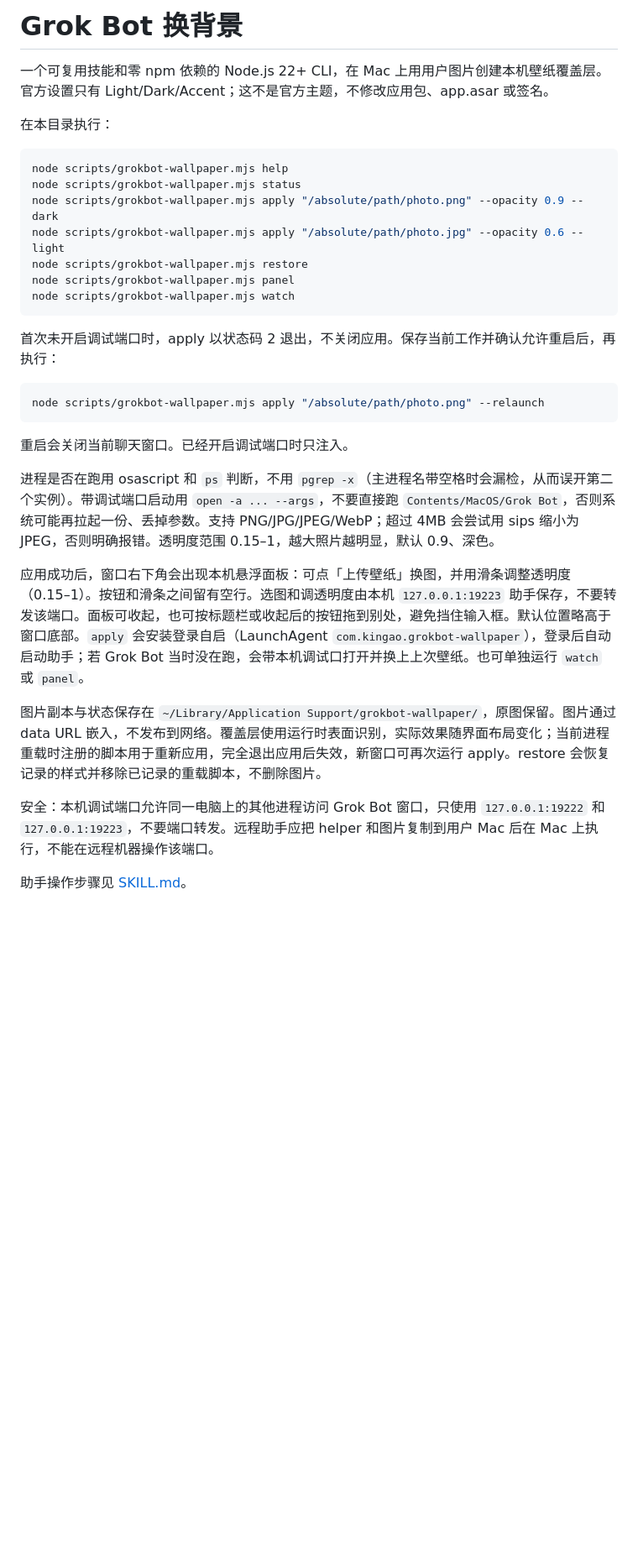
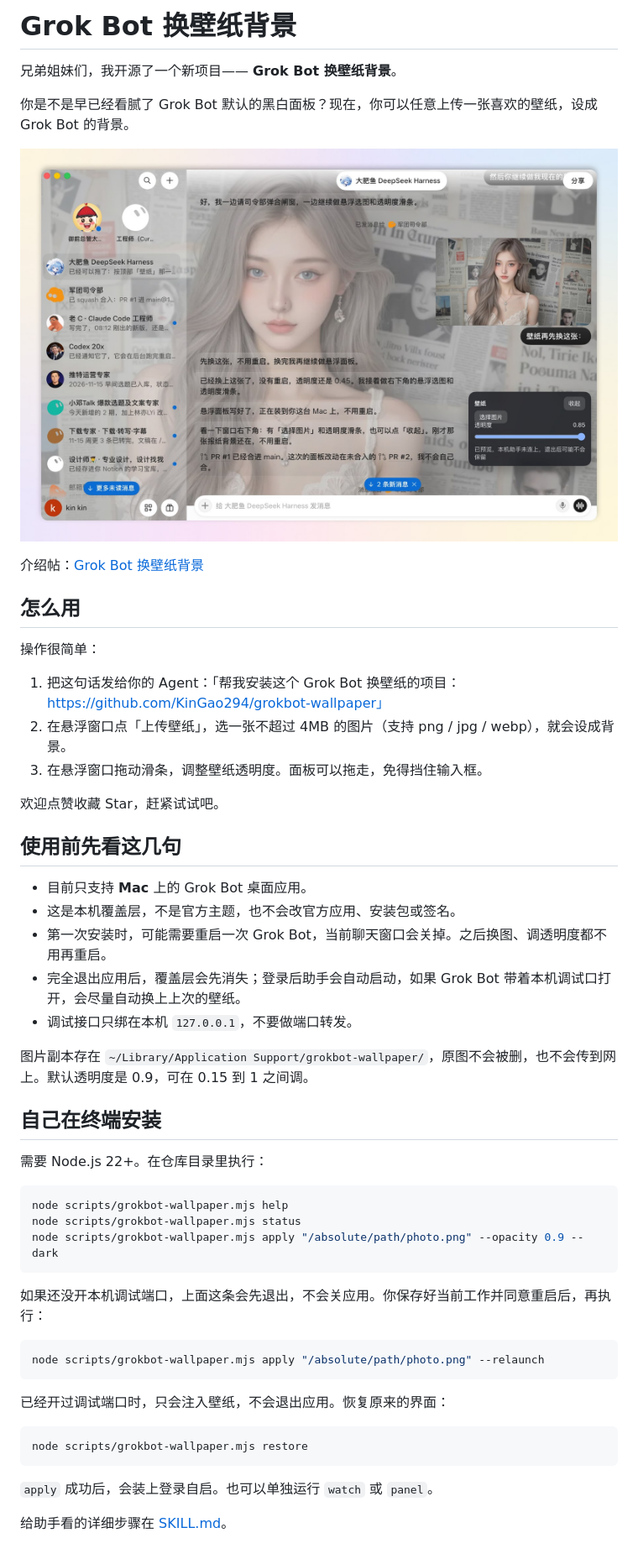
Before and after one commit to ANTAKAMAKI/grokbot-wallpaper, a Markdown page: README.md, the part around the change. Shown at 84% size. Drawn GitHub-style; pictures changed too: docs/screenshot.jpg (added); blank space fills up the shorter version.

Commit message:
Rewrite README in plain Chinese and add a screenshot (#3)
Lead with how to install through an agent, upload a wallpaper, and adjust opacity, and keep the CLI and safety notes further down.

````diff
--- a/README.md
+++ b/README.md
@@ -1,33 +1,55 @@
-# Grok Bot 换背景
+# Grok Bot 换壁纸背景
 
-一个可复用技能和零 npm 依赖的 Node.js 22+ CLI，在 Mac 上用用户图片创建本机壁纸覆盖层。官方设置只有 Light/Dark/Accent；这不是官方主题，不修改应用包、app.asar 或签名。
+兄弟姐妹们，我开源了一个新项目—— **Grok Bot 换壁纸背景**。
 
-在本目录执行：
+你是不是早已经看腻了 Grok Bot 默认的黑白面板？现在，你可以任意上传一张喜欢的壁纸，设成 Grok Bot 的背景。
+
+![在 Grok Bot 窗口里换壁纸、调整透明度](docs/screenshot.jpg)
+
+介绍帖：[Grok Bot 换壁纸背景](https://x.com/KinGao476942/status/2121763505665876302)
+
+## 怎么用
+
+操作很简单：
+
+1. 把这句话发给你的 Agent：「帮我安装这个 Grok Bot 换壁纸的项目：https://github.com/KinGao294/grokbot-wallpaper」
+2. 在悬浮窗口点「上传壁纸」，选一张不超过 4MB 的图片（支持 png / jpg / webp），就会设成背景。
+3. 在悬浮窗口拖动滑条，调整壁纸透明度。面板可以拖走，免得挡住输入框。
+
+欢迎点赞收藏 Star，赶紧试试吧。
+
+## 使用前先看这几句
+
+- 目前只支持 **Mac** 上的 Grok Bot 桌面应用。
+- 这是本机覆盖层，不是官方主题，也不会改官方应用、安装包或签名。
+- 第一次安装时，可能需要重启一次 Grok Bot，当前聊天窗口会关掉。之后换图、调透明度都不用再重启。
+- 完全退出应用后，覆盖层会先消失；登录后助手会自动启动，如果 Grok Bot 带着本机调试口打开，会尽量自动换上上次的壁纸。
+- 调试接口只绑在本机 `127.0.0.1`，不要做端口转发。
+
+图片副本存在 `~/Library/Application Support/grokbot-wallpaper/`，原图不会被删，也不会传到网上。默认透明度是 0.9，可在 0.15 到 1 之间调。
+
+## 自己在终端安装
+
+需要 Node.js 22+。在仓库目录里执行：
 
 ```bash
 node scripts/grokbot-wallpaper.mjs help
 node scripts/grokbot-wallpaper.mjs status
 node scripts/grokbot-wallpaper.mjs apply "/absolute/path/photo.png" --opacity 0.9 --dark
-node scripts/grokbot-wallpaper.mjs apply "/absolute/path/photo.jpg" --opacity 0.6 --light
-node scripts/grokbot-wallpaper.mjs restore
-node scripts/grokbot-wallpaper.mjs panel
-node scripts/grokbot-wallpaper.mjs watch
 ```
 
-首次未开启调试端口时，apply 以状态码 2 退出，不关闭应用。保存当前工作并确认允许重启后，再执行：
+如果还没开本机调试端口，上面这条会先退出，不会关应用。你保存好当前工作并同意重启后，再执行：
 
 ```bash
 node scripts/grokbot-wallpaper.mjs apply "/absolute/path/photo.png" --relaunch
 ```
 
-重启会关闭当前聊天窗口。已经开启调试端口时只注入。
+已经开过调试端口时，只会注入壁纸，不会退出应用。恢复原来的界面：
 
-进程是否在跑用 osascript 和 `ps` 判断，不用 `pgrep -x`（主进程名带空格时会漏检，从而误开第二个实例）。带调试端口启动用 `open -a ... --args`，不要直接跑 `Contents/MacOS/Grok Bot`，否则系统可能再拉起一份、丢掉参数。支持 PNG/JPG/JPEG/WebP；超过 4MB 会尝试用 sips 缩小为 JPEG，否则明确报错。透明度范围 0.15–1，越大照片越明显，默认 0.9、深色。
+```bash
+node scripts/grokbot-wallpaper.mjs restore
+```
 
-应用成功后，窗口右下角会出现本机悬浮面板：可点「上传壁纸」换图，并用滑条调整透明度（0.15–1）。按钮和滑条之间留有空行。选图和调透明度由本机 `127.0.0.1:19223` 助手保存，不要转发该端口。面板可收起，也可按标题栏或收起后的按钮拖到别处，避免挡住输入框。默认位置略高于窗口底部。`apply` 会安装登录自启（LaunchAgent `com.kingao.grokbot-wallpaper`），登录后自动启动助手；若 Grok Bot 当时没在跑，会带本机调试口打开并换上上次壁纸。也可单独运行 `watch` 或 `panel`。
+`apply` 成功后，会装上登录自启。也可以单独运行 `watch` 或 `panel`。
 
-图片副本与状态保存在 `~/Library/Application Support/grokbot-wallpaper/`，原图保留。图片通过 data URL 嵌入，不发布到网络。覆盖层使用运行时表面识别，实际效果随界面布局变化；当前进程重载时注册的脚本用于重新应用，完全退出应用后失效，新窗口可再次运行 apply。restore 会恢复记录的样式并移除已记录的重载脚本，不删除图片。
-
-安全：本机调试端口允许同一电脑上的其他进程访问 Grok Bot 窗口，只使用 `127.0.0.1:19222` 和 `127.0.0.1:19223`，不要端口转发。远程助手应把 helper 和图片复制到用户 Mac 后在 Mac 上执行，不能在远程机器操作该端口。
-
-助手操作步骤见 [SKILL.md](SKILL.md)。
+给助手看的详细步骤在 [SKILL.md](SKILL.md)。
````
